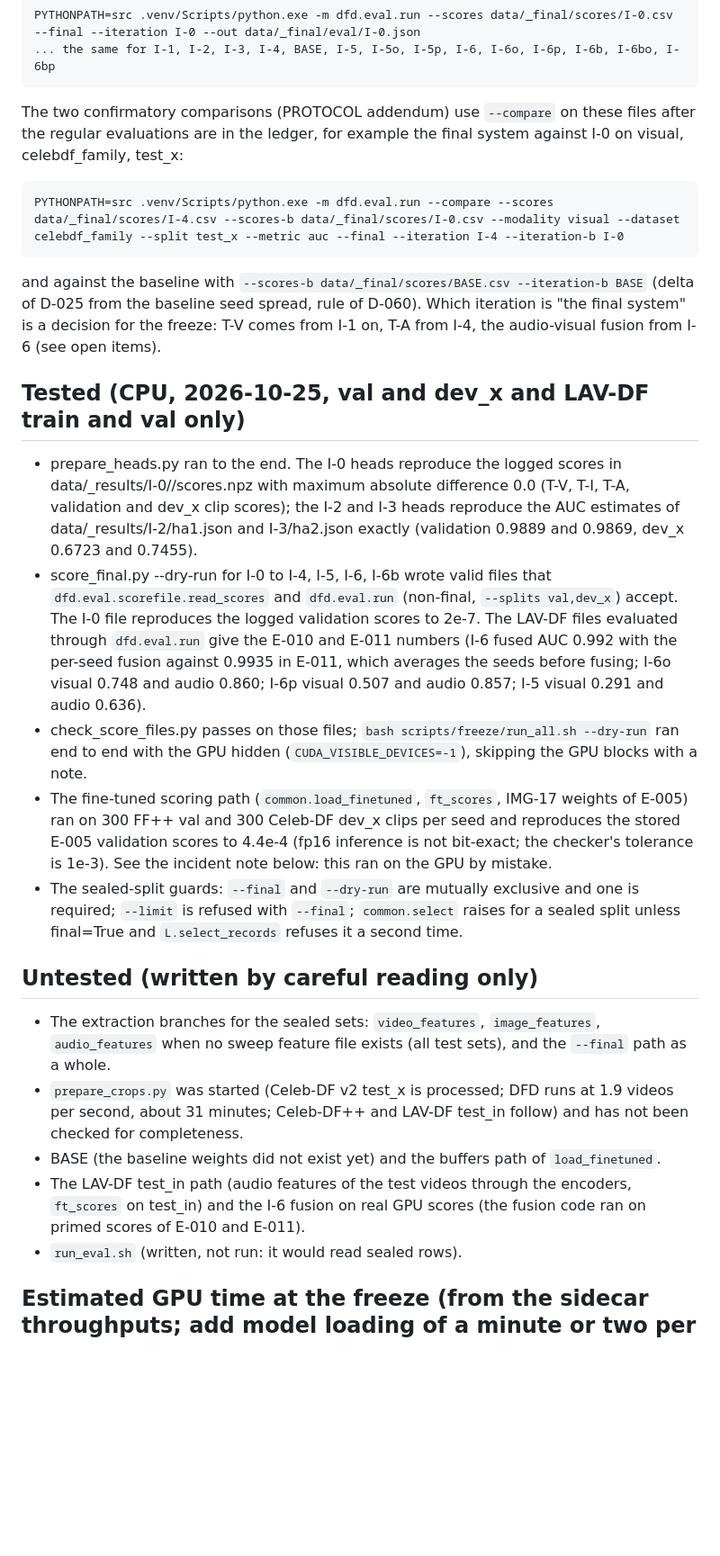
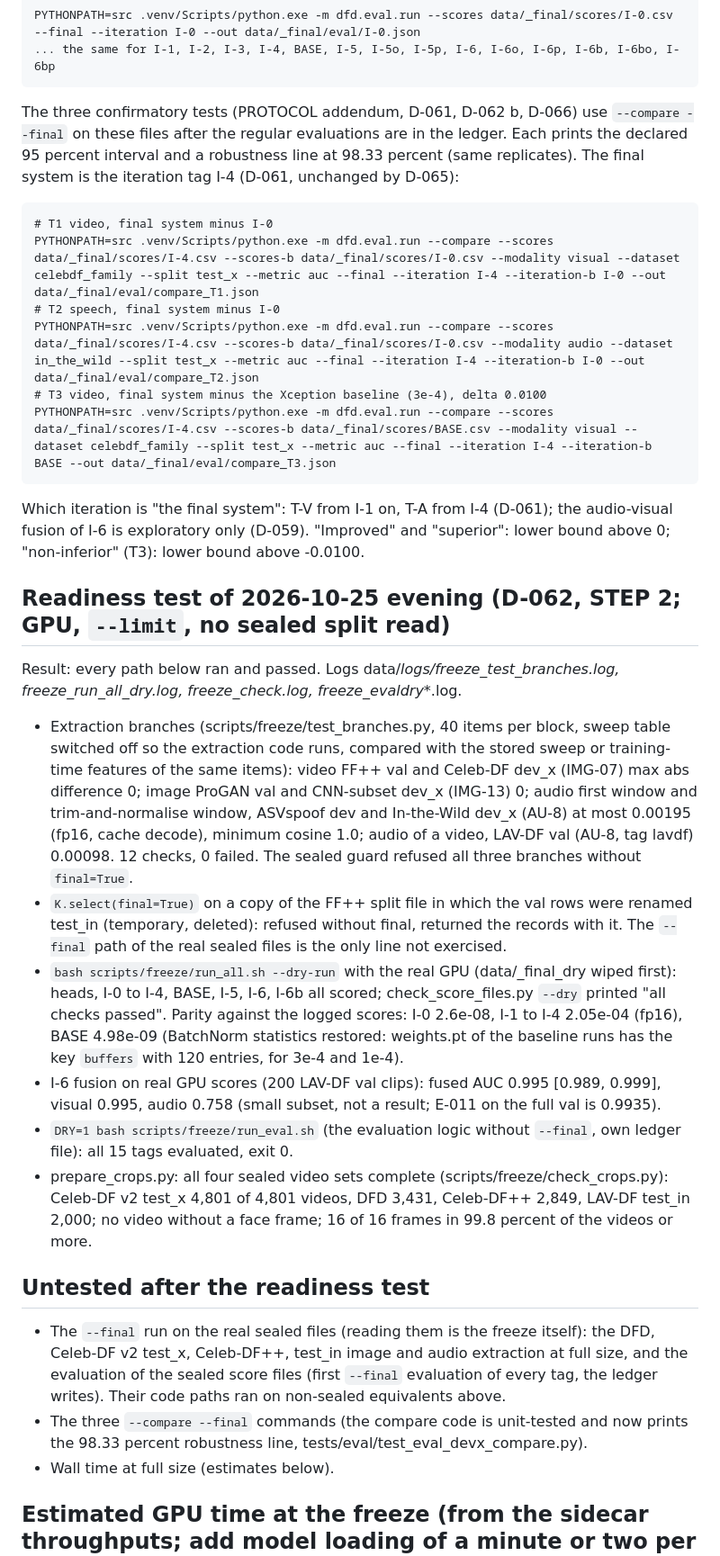
Before and after one commit to vaibhavshiroorkar/deepfake-detection, a Markdown page: docs/_agents/FREEZE.md, the part around one of its changes. Shown at 90% size. Rendered like a GitHub page; blank space fills up the shorter version.

Commit message:
docs(freeze): readiness test results, three compare commands

````diff
--- a/docs/_agents/FREEZE.md
+++ b/docs/_agents/FREEZE.md
@@ -68,30 +68,34 @@ PYTHONPATH=src .venv/Scripts/python.exe -m dfd.eval.run --scores data/_final/sco
 ... the same for I-1, I-2, I-3, I-4, BASE, I-5, I-5o, I-5p, I-6, I-6o, I-6p, I-6b, I-6bo, I-6bp
 ```
 
-The two confirmatory comparisons (PROTOCOL addendum) use `--compare` on these files after the regular evaluations are in the ledger, for example the final system against I-0 on visual,
-celebdf_family, test_x:
+The three confirmatory tests (PROTOCOL addendum, D-061, D-062 b, D-066) use `--compare --final` on these files after the regular evaluations are in the ledger. Each prints the declared 95 percent interval and a robustness line at 98.33 percent (same replicates). The final system is the iteration tag I-4 (D-061, unchanged by D-065):
 
 ```
-PYTHONPATH=src .venv/Scripts/python.exe -m dfd.eval.run --compare --scores data/_final/scores/I-4.csv --scores-b data/_final/scores/I-0.csv --modality visual --dataset celebdf_family --split test_x --metric auc --final --iteration I-4 --iteration-b I-0
+# T1 video, final system minus I-0
+PYTHONPATH=src .venv/Scripts/python.exe -m dfd.eval.run --compare --scores data/_final/scores/I-4.csv --scores-b data/_final/scores/I-0.csv --modality visual --dataset celebdf_family --split test_x --metric auc --final --iteration I-4 --iteration-b I-0 --out data/_final/eval/compare_T1.json
+# T2 speech, final system minus I-0
+PYTHONPATH=src .venv/Scripts/python.exe -m dfd.eval.run --compare --scores data/_final/scores/I-4.csv --scores-b data/_final/scores/I-0.csv --modality audio --dataset in_the_wild --split test_x --metric auc --final --iteration I-4 --iteration-b I-0 --out data/_final/eval/compare_T2.json
+# T3 video, final system minus the Xception baseline (3e-4), delta 0.0100
+PYTHONPATH=src .venv/Scripts/python.exe -m dfd.eval.run --compare --scores data/_final/scores/I-4.csv --scores-b data/_final/scores/BASE.csv --modality visual --dataset celebdf_family --split test_x --metric auc --final --iteration I-4 --iteration-b BASE --out data/_final/eval/compare_T3.json
 ```
-and against the baseline with `--scores-b data/_final/scores/BASE.csv --iteration-b BASE` (delta of D-025 from the baseline seed spread, rule of D-060).
-Which iteration is "the final system" is a decision for the freeze: T-V comes from I-1 on, T-A from I-4, the audio-visual fusion from I-6 (see open items).
+Which iteration is "the final system": T-V from I-1 on, T-A from I-4 (D-061); the audio-visual fusion of I-6 is exploratory only (D-059). "Improved" and "superior": lower bound above 0; "non-inferior" (T3): lower bound above -0.0100.
 
-## Tested (CPU, 2026-10-25, val and dev_x and LAV-DF train and val only)
+## Readiness test of 2026-10-25 evening (D-062, STEP 2; GPU, `--limit`, no sealed split read)
 
-- prepare_heads.py ran to the end. The I-0 heads reproduce the logged scores in data/_results/I-0/<task>/scores.npz with maximum absolute difference 0.0 (T-V, T-I, T-A, validation and dev_x clip scores); the I-2 and I-3 heads reproduce the AUC estimates of data/_results/I-2/ha1.json and I-3/ha2.json exactly (validation 0.9889 and 0.9869, dev_x 0.6723 and 0.7455).
-- score_final.py --dry-run for I-0 to I-4, I-5, I-6, I-6b wrote valid files that `dfd.eval.scorefile.read_scores` and `dfd.eval.run` (non-final, `--splits val,dev_x`) accept. The I-0 file reproduces the logged validation scores to 2e-7. The LAV-DF files evaluated through `dfd.eval.run` give the E-010 and E-011 numbers (I-6 fused AUC 0.992 with the per-seed fusion against 0.9935 in E-011, which averages the seeds before fusing; I-6o visual 0.748 and audio 0.860; I-6p visual 0.507 and audio 0.857; I-5 visual 0.291 and audio 0.636).
-- check_score_files.py passes on those files; `bash scripts/freeze/run_all.sh --dry-run` ran end to end with the GPU hidden (`CUDA_VISIBLE_DEVICES=-1`), skipping the GPU blocks with a note.
-- The fine-tuned scoring path (`common.load_finetuned`, `ft_scores`, IMG-17 weights of E-005) ran on 300 FF++ val and 300 Celeb-DF dev_x clips per seed and reproduces the stored E-005 validation scores to 4.4e-4 (fp16 inference is not bit-exact; the checker's tolerance is 1e-3). See the incident note below: this ran on the GPU by mistake.
-- The sealed-split guards: `--final` and `--dry-run` are mutually exclusive and one is required; `--limit` is refused with `--final`; `common.select` raises for a sealed split unless final=True and `L.select_records` refuses it a second time.
+Result: every path below ran and passed. Logs data/_logs/freeze_test_branches.log, freeze_run_all_dry.log, freeze_check.log, freeze_evaldry_*.log.
 
-## Untested (written by careful reading only)
+- Extraction branches (scripts/freeze/test_branches.py, 40 items per block, sweep table switched off so the extraction code runs, compared with the stored sweep or training-time features of the same items): video FF++ val and Celeb-DF dev_x (IMG-07) max abs difference 0; image ProGAN val and CNN-subset dev_x (IMG-13) 0; audio first window and trim-and-normalise window, ASVspoof dev and In-the-Wild dev_x (AU-8) at most 0.00195 (fp16, cache decode), minimum cosine 1.0; audio of a video, LAV-DF val (AU-8, tag lavdf) 0.00098. 12 checks, 0 failed. The sealed guard refused all three branches without `final=True`.
+- `K.select(final=True)` on a copy of the FF++ split file in which the val rows were renamed test_in (temporary, deleted): refused without final, returned the records with it. The `--final` path of the real sealed files is the only line not exercised.
+- `bash scripts/freeze/run_all.sh --dry-run` with the real GPU (data/_final_dry wiped first): heads, I-0 to I-4, BASE, I-5, I-6, I-6b all scored; check_score_files.py `--dry` printed "all checks passed". Parity against the logged scores: I-0 2.6e-08, I-1 to I-4 2.05e-04 (fp16), BASE 4.98e-09 (BatchNorm statistics restored: weights.pt of the baseline runs has the key `buffers` with 120 entries, for 3e-4 and 1e-4).
+- I-6 fusion on real GPU scores (200 LAV-DF val clips): fused AUC 0.995 [0.989, 0.999], visual 0.995, audio 0.758 (small subset, not a result; E-011 on the full val is 0.9935).
+- `DRY=1 bash scripts/freeze/run_eval.sh` (the evaluation logic without `--final`, own ledger file): all 15 tags evaluated, exit 0.
+- prepare_crops.py: all four sealed video sets complete (scripts/freeze/check_crops.py): Celeb-DF v2 test_x 4,801 of 4,801 videos, DFD 3,431, Celeb-DF++ 2,849, LAV-DF test_in 2,000; no video without a face frame; 16 of 16 frames in 99.8 percent of the videos or more.
 
-- The extraction branches for the sealed sets: `video_features`, `image_features`, `audio_features` when no sweep feature file exists (all test sets), and the `--final` path as a whole.
-- `prepare_crops.py` was started (Celeb-DF v2 test_x is processed; DFD runs at 1.9 videos per second, about 31 minutes; Celeb-DF++ and LAV-DF test_in follow) and has not been checked for completeness.
-- BASE (the baseline weights did not exist yet) and the buffers path of `load_finetuned`.
-- The LAV-DF test_in path (audio features of the test videos through the encoders, `ft_scores` on test_in) and the I-6 fusion on real GPU scores (the fusion code ran on primed scores of E-010 and E-011).
-- `run_eval.sh` (written, not run: it would read sealed rows).
+## Untested after the readiness test
+
+- The `--final` run on the real sealed files (reading them is the freeze itself): the DFD, Celeb-DF v2 test_x, Celeb-DF++, test_in image and audio extraction at full size, and the evaluation of the sealed score files (first `--final` evaluation of every tag, the ledger writes). Their code paths ran on non-sealed equivalents above.
+- The three `--compare --final` commands (the compare code is unit-tested and now prints the 98.33 percent robustness line, tests/eval/test_eval_devx_compare.py).
+- Wall time at full size (estimates below).
 
 ## Estimated GPU time at the freeze (from the sidecar throughputs; add model loading of a minute or two per encoder)
 
````
Also changed, not shown: other parts of docs/_agents/FREEZE.md (+2 -2 lines).
